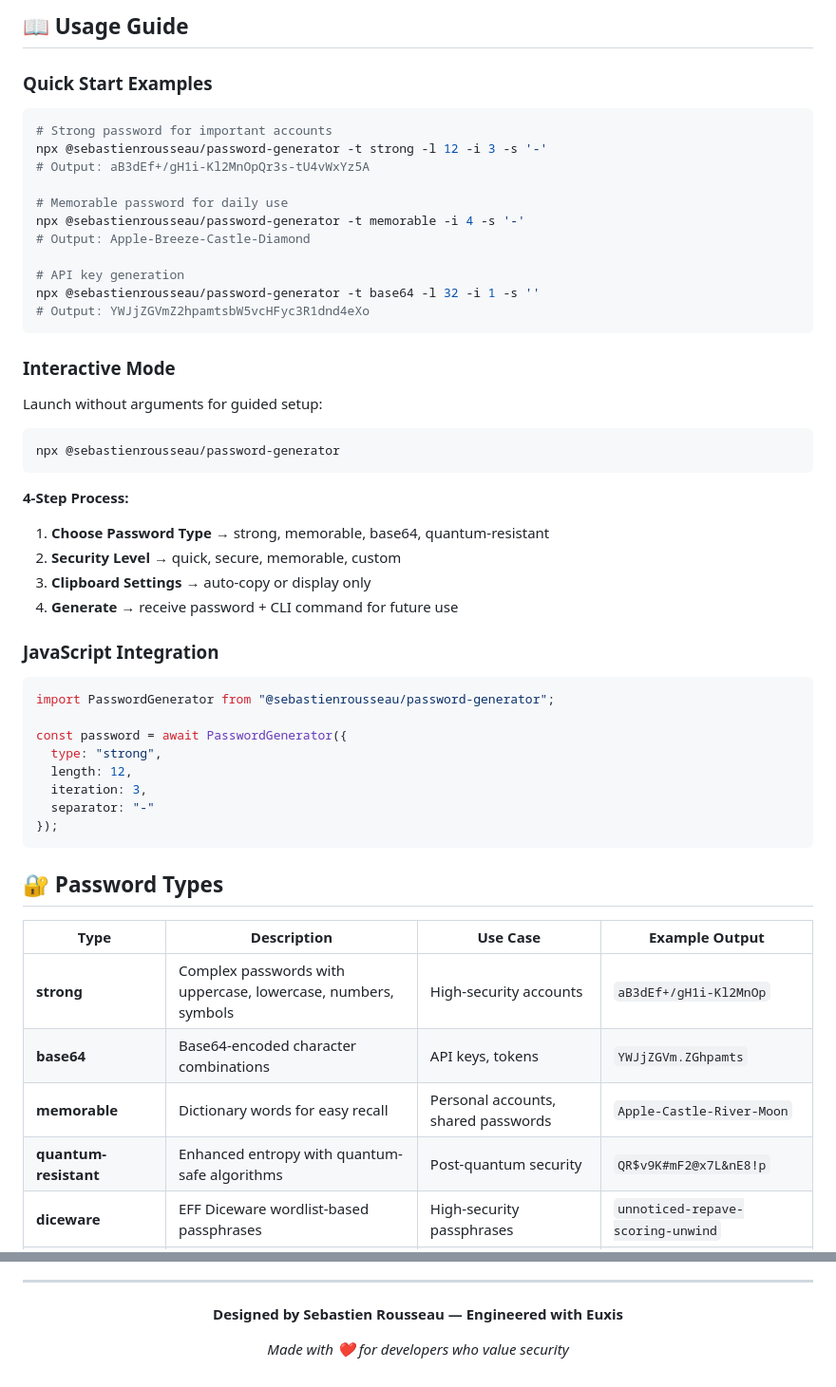
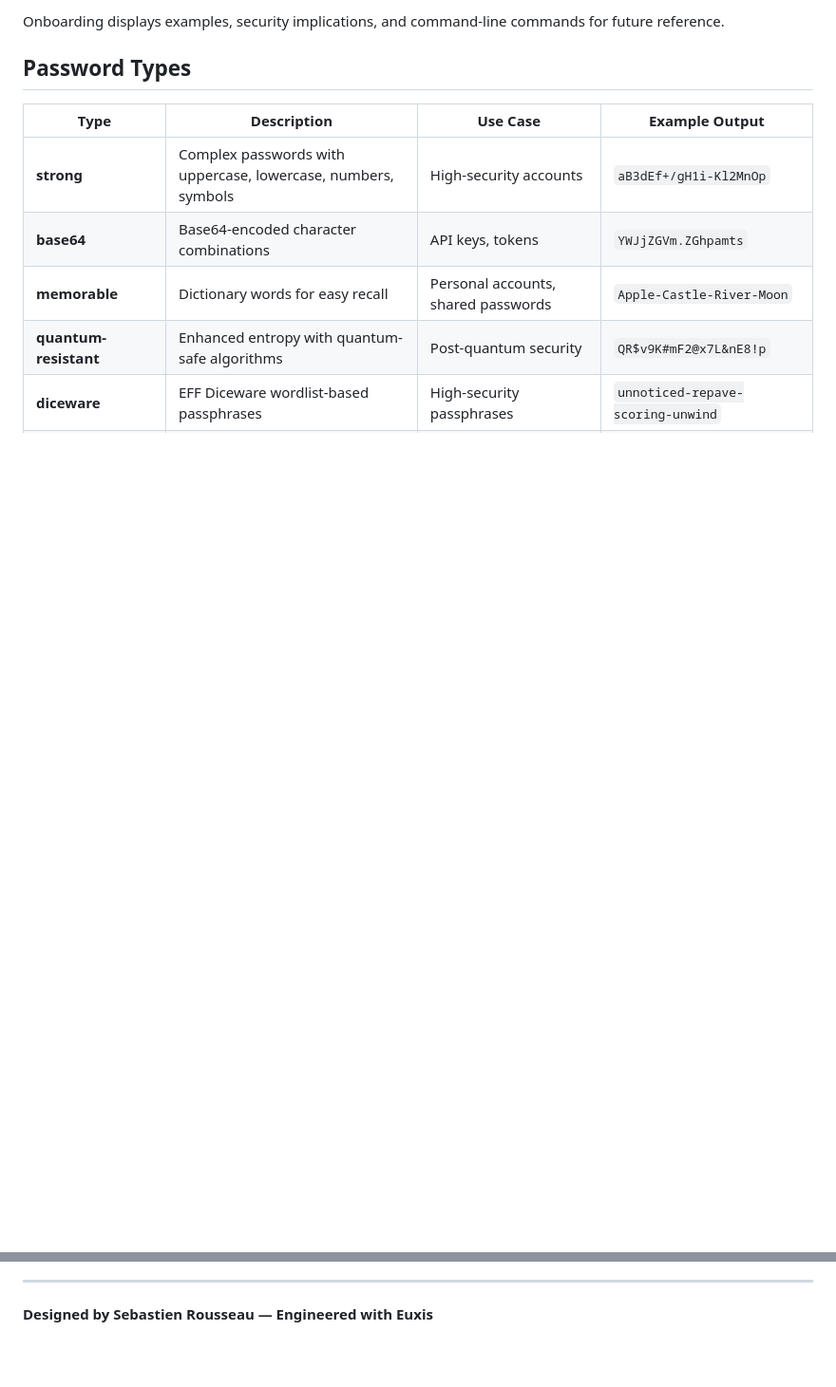
Before and after one commit to sebastienrousseau/password-generator, a Markdown page: README.md, 2 parts joined by grey strips. Shown at 95% size. GitHub-like rendering; blank space fills up the shorter version.

Commit message:
Revert "docs(readme): refactor with modern visual hierarchy and structure"
This reverts commit 7883724fd695792f4d6df44e39c6b194275b4226.

````diff
--- a/README.md
+++ b/README.md
@@ -106,51 +108,8 @@ password-generator/
 ```
 
-## 📖 Usage Guide
+Onboarding displays examples, security implications, and command-line commands for future reference.
 
-### Quick Start Examples
-
-```bash
-# Strong password for important accounts
-npx @sebastienrousseau/password-generator -t strong -l 12 -i 3 -s '-'
-# Output: aB3dEf+/gH1i-Kl2MnOpQr3s-tU4vWxYz5A
-
-# Memorable password for daily use
-npx @sebastienrousseau/password-generator -t memorable -i 4 -s '-'
-# Output: Apple-Breeze-Castle-Diamond
-
-# API key generation
-npx @sebastienrousseau/password-generator -t base64 -l 32 -i 1 -s ''
-# Output: YWJjZGVmZ2hpamtsbW5vcHFyc3R1dnd4eXo
-```
-
-### Interactive Mode
-
-Launch without arguments for guided setup:
-
-```bash
-npx @sebastienrousseau/password-generator
-```
-
-**4-Step Process:**
-1. **Choose Password Type** → strong, memorable, base64, quantum-resistant
-2. **Security Level** → quick, secure, memorable, custom
-3. **Clipboard Settings** → auto-copy or display only
-4. **Generate** → receive password + CLI command for future use
-
-### JavaScript Integration
-
-```javascript
-import PasswordGenerator from "@sebastienrousseau/password-generator";
-
-const password = await PasswordGenerator({
-  type: "strong",
-  length: 12,
-  iteration: 3,
-  separator: "-"
-});
-```
-
-## 🔐 Password Types
+## Password Types
 
 | Type | Description | Use Case | Example Output |
 |------|-------------|----------|----------------|
@@ -676,5 +624 @@ This project is licensed under the MIT License - see the [LICENSE](LICENSE) file
 **Designed by Sebastien Rousseau — Engineered with Euxis**
-
-*Made with ❤️ for developers who value security*
-
-</div>
````
Also changed, not shown: other parts of README.md (+88 -97 lines).
